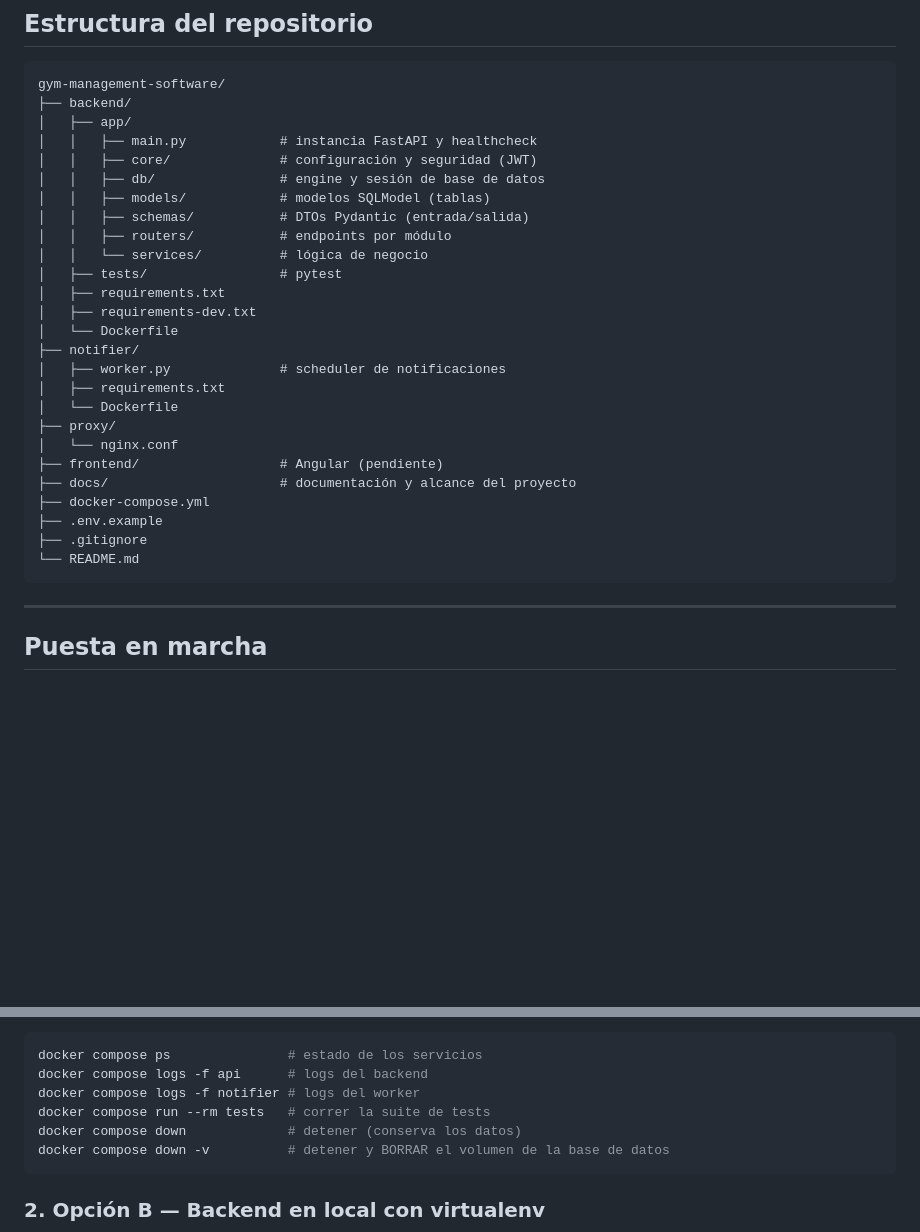
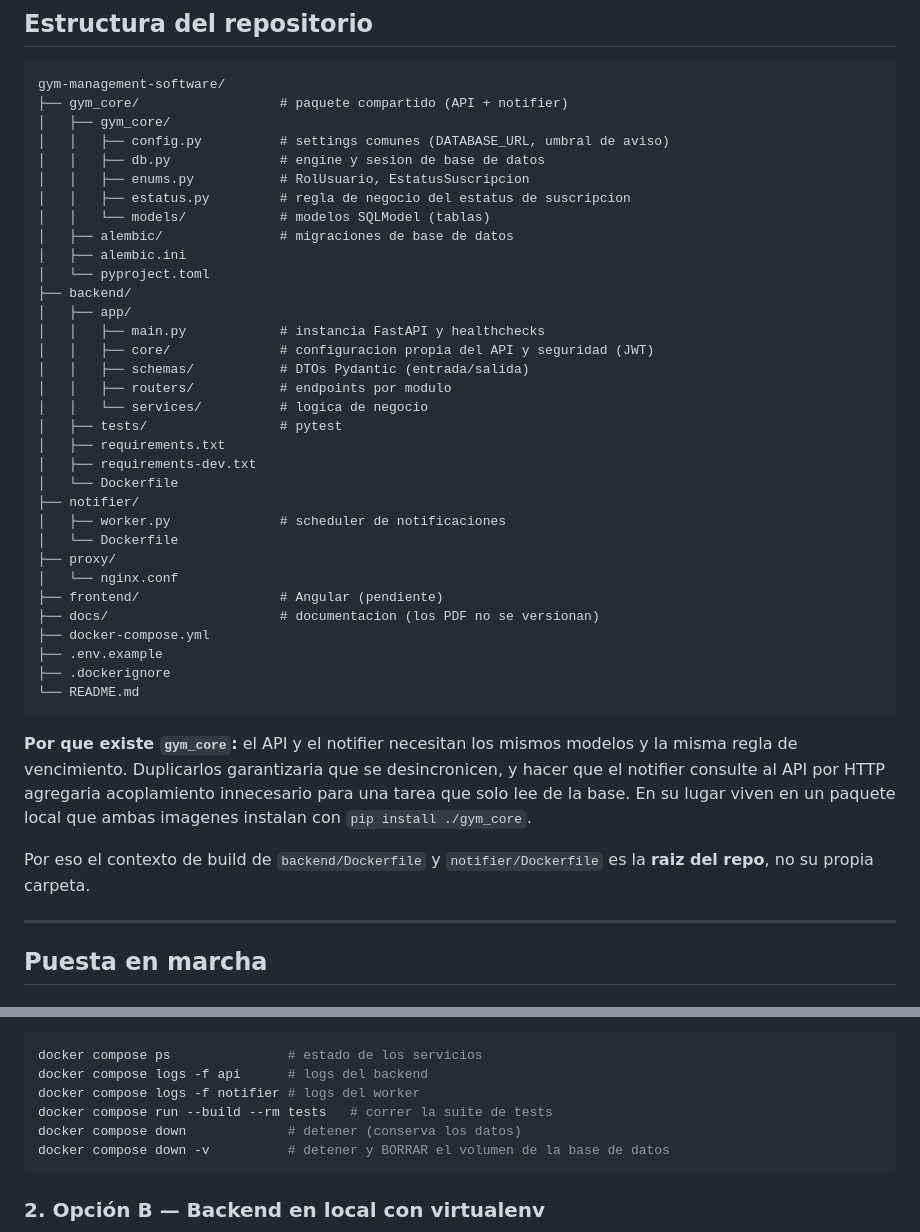
Before and after one commit to barucroj/gym-management-software, a Markdown page: README.md, 2 parts joined by grey strips. Drawn GitHub-style; blank space fills up the shorter version.

````diff
--- a/README.md
+++ b/README.md
@@ -61,32 +61,48 @@ lo acoplaría al ciclo de vida de los workers HTTP y complicaría el escalado.
 
 ```
 gym-management-software/
+├── gym_core/                  # paquete compartido (API + notifier)
+│   ├── gym_core/
+│   │   ├── config.py          # settings comunes (DATABASE_URL, umbral de aviso)
+│   │   ├── db.py              # engine y sesion de base de datos
+│   │   ├── enums.py           # RolUsuario, EstatusSuscripcion
+│   │   ├── estatus.py         # regla de negocio del estatus de suscripcion
+│   │   └── models/            # modelos SQLModel (tablas)
+│   ├── alembic/               # migraciones de base de datos
+│   ├── alembic.ini
+│   └── pyproject.toml
 ├── backend/
 │   ├── app/
-│   │   ├── main.py            # instancia FastAPI y healthcheck
-│   │   ├── core/              # configuración y seguridad (JWT)
-│   │   ├── db/                # engine y sesión de base de datos
-│   │   ├── models/            # modelos SQLModel (tablas)
+│   │   ├── main.py            # instancia FastAPI y healthchecks
+│   │   ├── core/              # configuracion propia del API y seguridad (JWT)
 │   │   ├── schemas/           # DTOs Pydantic (entrada/salida)
-│   │   ├── routers/           # endpoints por módulo
-│   │   └── services/          # lógica de negocio
+│   │   ├── routers/           # endpoints por modulo
+│   │   └── services/          # logica de negocio
 │   ├── tests/                 # pytest
 │   ├── requirements.txt
 │   ├── requirements-dev.txt
 │   └── Dockerfile
 ├── notifier/
 │   ├── worker.py              # scheduler de notificaciones
-│   ├── requirements.txt
 │   └── Dockerfile
 ├── proxy/
 │   └── nginx.conf
 ├── frontend/                  # Angular (pendiente)
-├── docs/                      # documentación y alcance del proyecto
+├── docs/                      # documentacion (los PDF no se versionan)
 ├── docker-compose.yml
 ├── .env.example
-├── .gitignore
+├── .dockerignore
 └── README.md
 ```
+
+**Por que existe `gym_core`:** el API y el notifier necesitan los mismos modelos
+y la misma regla de vencimiento. Duplicarlos garantizaria que se desincronicen,
+y hacer que el notifier consulte al API por HTTP agregaria acoplamiento
+innecesario para una tarea que solo lee de la base. En su lugar viven en un
+paquete local que ambas imagenes instalan con `pip install ./gym_core`.
+
+Por eso el contexto de build de `backend/Dockerfile` y `notifier/Dockerfile`
+es la **raiz del repo**, no su propia carpeta.
 
 ---
 
@@ -137,7 +153,7 @@ Comandos útiles:
 docker compose ps               # estado de los servicios
 docker compose logs -f api      # logs del backend
 docker compose logs -f notifier # logs del worker
-docker compose run --rm tests   # correr la suite de tests
+docker compose run --build --rm tests   # correr la suite de tests
 docker compose down             # detener (conserva los datos)
 docker compose down -v          # detener y BORRAR el volumen de la base de datos
 ```
````
Also changed, not shown: other parts of README.md (+60 -2 lines).
